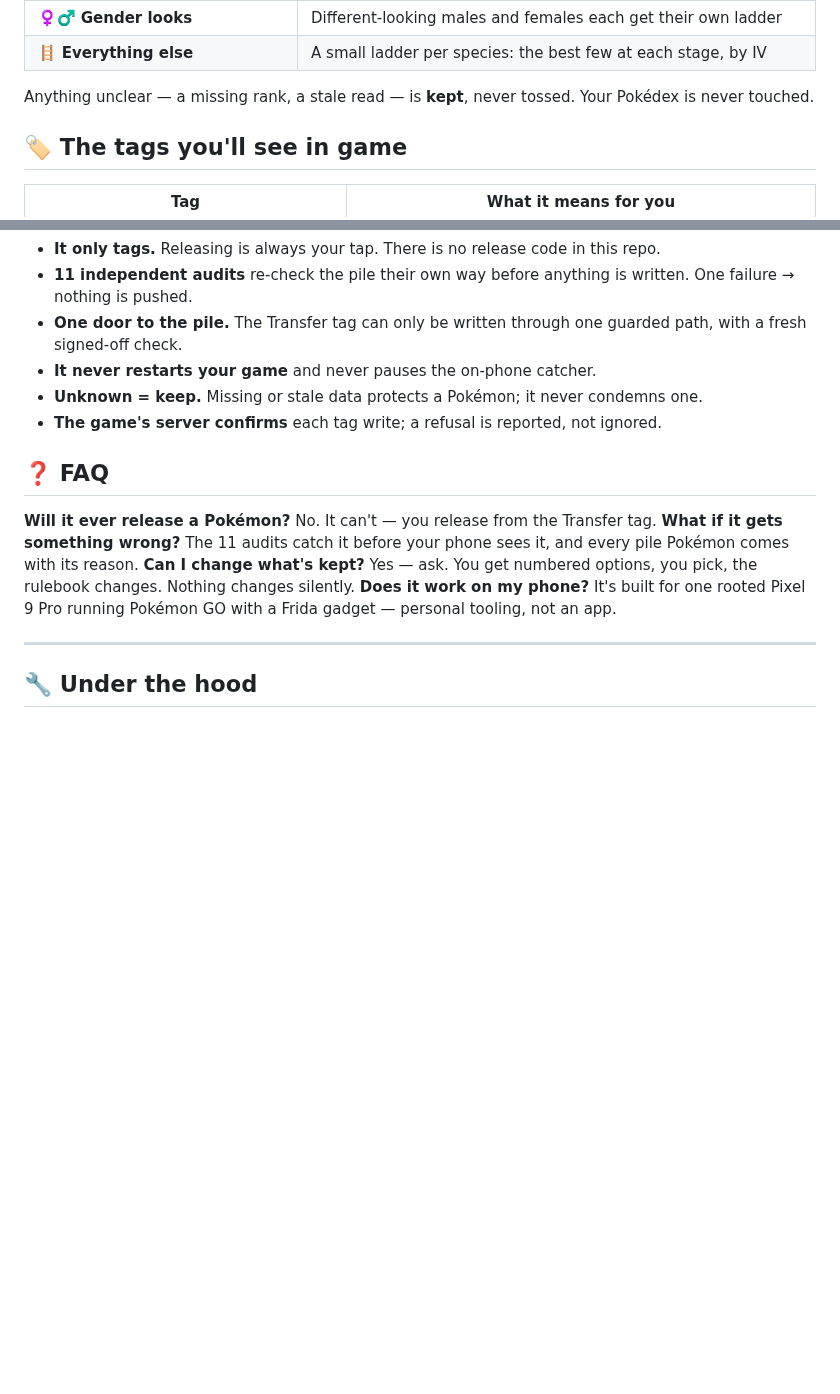
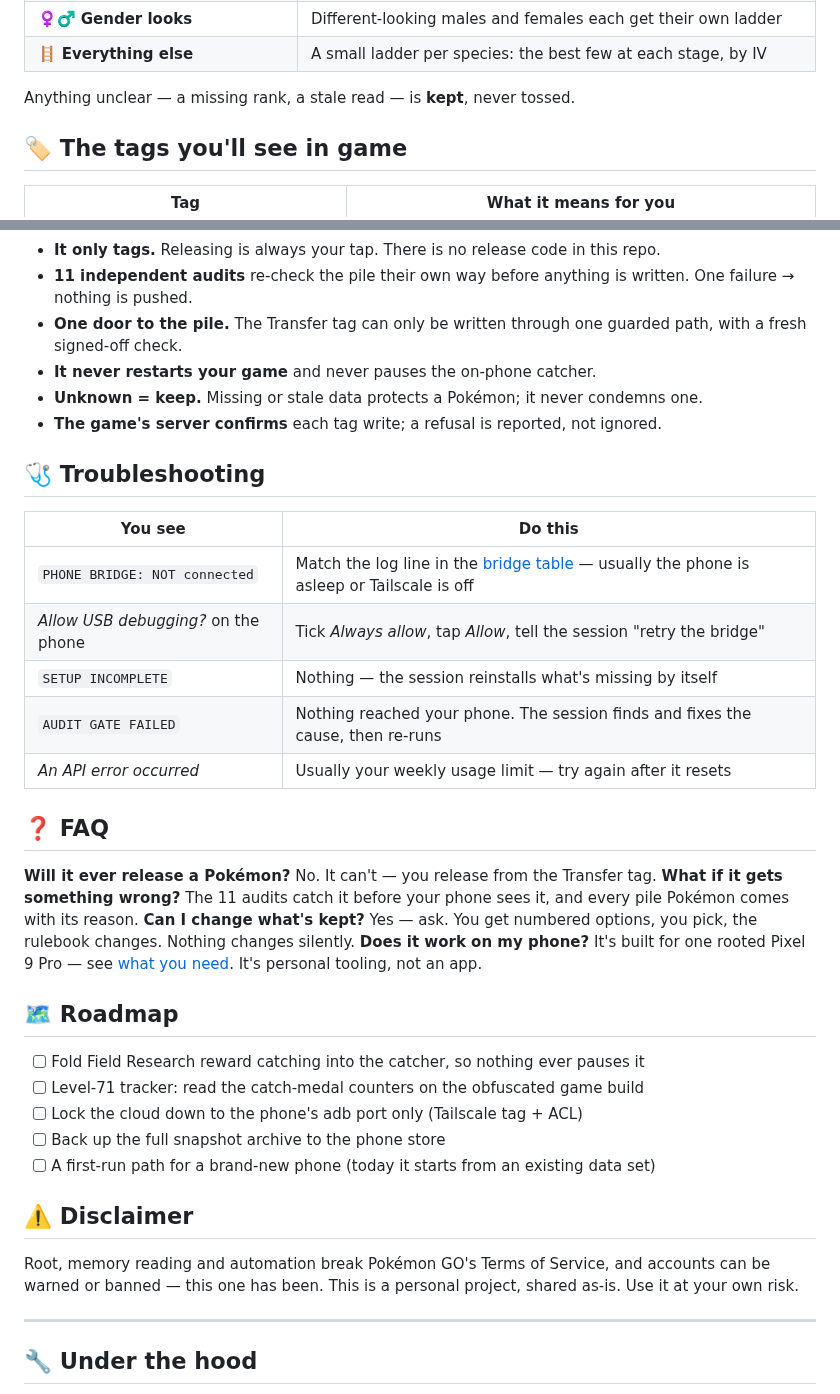
Before and after one commit to BennyWaitWhat/PoGo-Gotta-Catch-Em-All, a Markdown page: README.md, 2 parts joined by grey strips. Rendered like a GitHub page; blank space fills up the shorter version.

```diff
--- a/README.md
+++ b/README.md
@@ -75,7 +102,7 @@ One rulebook, checked top to bottom — the first rule that fits decides. Caps a
 | ♀️♂️ **Gender looks** | Different-looking males and females each get their own ladder |
 | 🪜 **Everything else** | A small ladder per species: the best few at each stage, by IV |
 
-Anything unclear — a missing rank, a stale read — is **kept**, never tossed. Your Pokédex is never touched.
+Anything unclear — a missing rank, a stale read — is **kept**, never tossed.
 
 ## 🏷️ The tags you'll see in game
 | Tag | What it means for you |
@@ -124,11 +151,31 @@ Which way to evolve
 - **Unknown = keep.** Missing or stale data protects a Pokémon; it never condemns one.
 - **The game's server confirms** each tag write; a refusal is reported, not ignored.
 
+## 🩺 Troubleshooting
+| You see | Do this |
+|---|---|
+| `PHONE BRIDGE: NOT connected` | Match the log line in the [bridge table](docs/cloud_setup.md#when-the-bridge-says-not-connected-for-sessions) — usually the phone is asleep or Tailscale is off |
+| *Allow USB debugging?* on the phone | Tick *Always allow*, tap *Allow*, tell the session "retry the bridge" |
+| `SETUP INCOMPLETE` | Nothing — the session reinstalls what's missing by itself |
+| `AUDIT GATE FAILED` | Nothing reached your phone. The session finds and fixes the cause, then re-runs |
+| *An API error occurred* | Usually your weekly usage limit — try again after it resets |
+
 ## ❓ FAQ
 **Will it ever release a Pokémon?** No. It can't — you release from the Transfer tag.
 **What if it gets something wrong?** The 11 audits catch it before your phone sees it, and every pile Pokémon comes with its reason.
 **Can I change what's kept?** Yes — ask. You get numbered options, you pick, the rulebook changes. Nothing changes silently.
-**Does it work on my phone?** It's built for one rooted Pixel 9 Pro running Pokémon GO with a Frida gadget — personal tooling, not an app.
+**Does it work on my phone?** It's built for one rooted Pixel 9 Pro — see [what you need](#-what-you-need). It's personal tooling, not an app.
+
+## 🗺️ Roadmap
+- [ ] Fold Field Research reward catching into the catcher, so nothing ever pauses it
+- [ ] Level-71 tracker: read the catch-medal counters on the obfuscated game build
+- [ ] Lock the cloud down to the phone's adb port only (Tailscale tag + ACL)
+- [ ] Back up the full snapshot archive to the phone store
+- [ ] A first-run path for a brand-new phone (today it starts from an existing data set)
+
+## ⚠️ Disclaimer
+Root, memory reading and automation break Pokémon GO's Terms of Service, and accounts can be warned or banned —
+this one has been. This is a personal project, shared as-is. Use it at your own risk.
 
 ---
 
```
Also changed, not shown: other parts of README.md (+43 -8 lines), .github/SUPPORT.md (added, +9 -0 lines), docs/cloud_setup.md (+18 -0 lines), docs/assets/bag-pulse.jpg (added).
